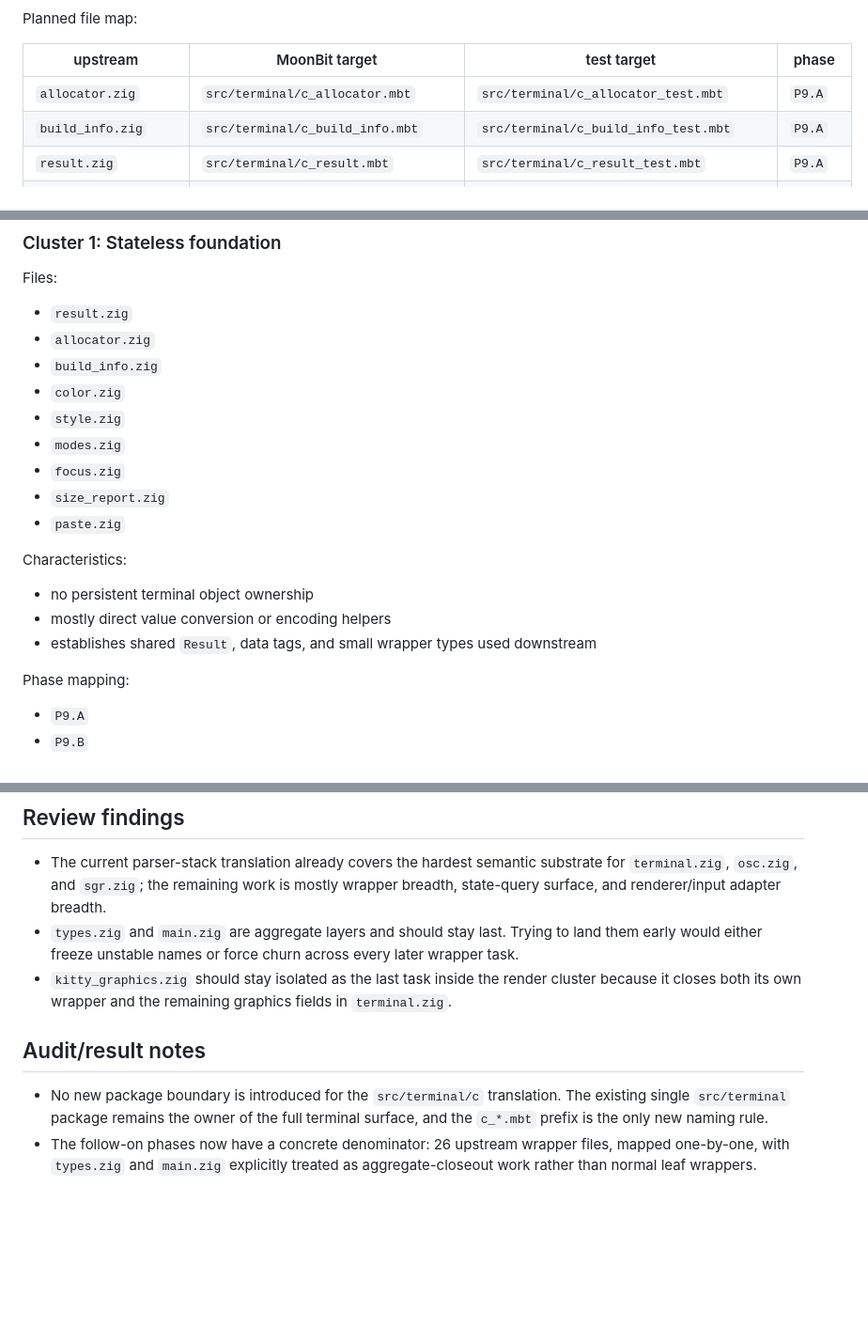
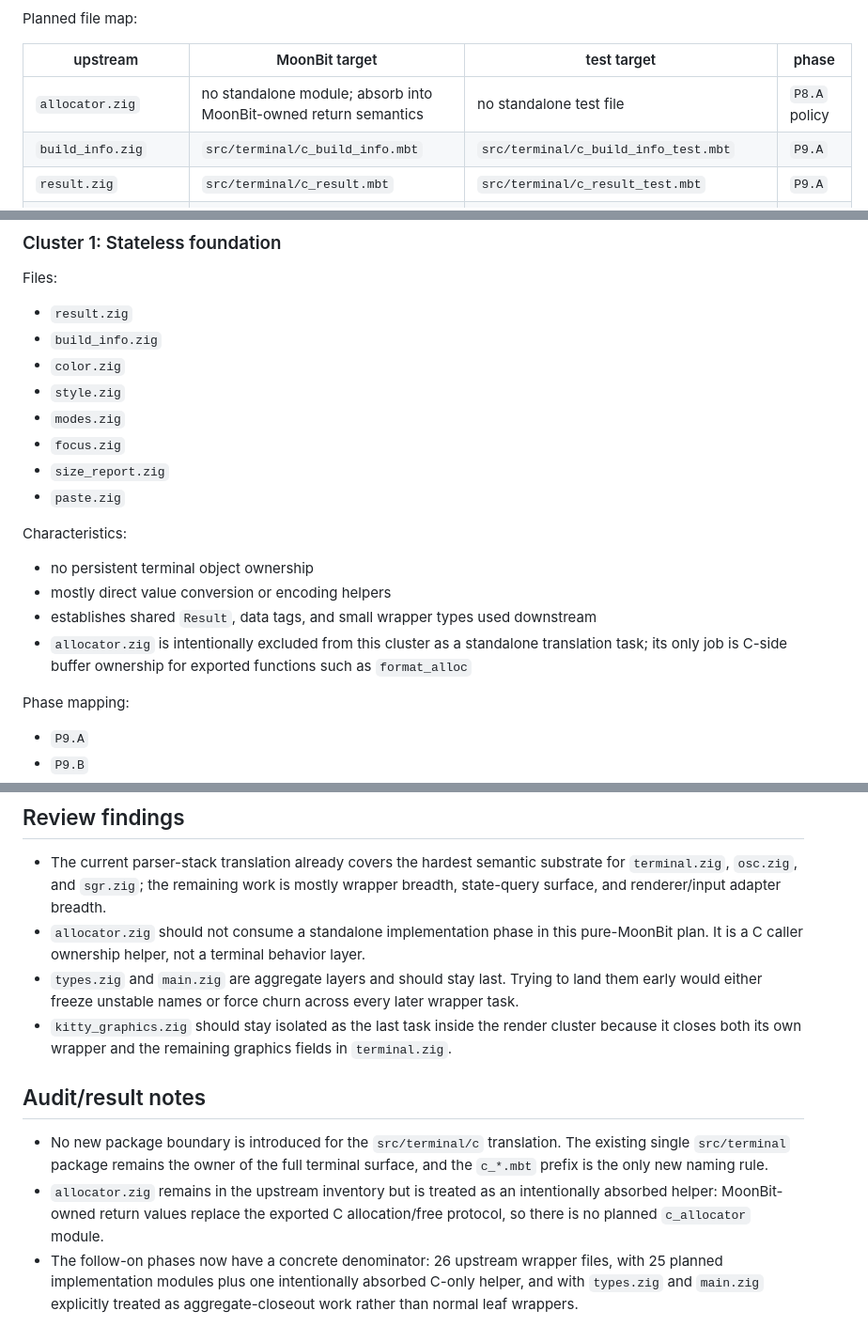
Before and after one commit to moonbit-community/tonyfettes-ghostty, a Markdown page: docs/plans/2026-04-21-p8-0-terminal-c-surface-control-plane.md, 3 parts joined by grey strips. Shown at 94% size. GitHub-like rendering; blank space fills up the shorter version.

Commit message:
docs(plan): close phase 8 c-surface control plane

```diff
--- a/docs/plans/2026-04-21-p8-0-terminal-c-surface-control-plane.md
+++ b/docs/plans/2026-04-21-p8-0-terminal-c-surface-control-plane.md
@@ -49,7 +49,7 @@ Planned file map:
 
 | upstream | MoonBit target | test target | phase |
 |---|---|---|---|
-| `allocator.zig` | `src/terminal/c_allocator.mbt` | `src/terminal/c_allocator_test.mbt` | `P9.A` |
+| `allocator.zig` | no standalone module; absorb into MoonBit-owned return semantics | no standalone test file | `P8.A` policy |
 | `build_info.zig` | `src/terminal/c_build_info.mbt` | `src/terminal/c_build_info_test.mbt` | `P9.A` |
 | `result.zig` | `src/terminal/c_result.mbt` | `src/terminal/c_result_test.mbt` | `P9.A` |
 | `color.zig` | `src/terminal/c_color.mbt` | `src/terminal/c_color_test.mbt` | `P9.B` |
@@ -85,7 +85,6 @@ The wrapper surface falls into seven dependency clusters.
 Files:
 
 - `result.zig`
-- `allocator.zig`
 - `build_info.zig`
 - `color.zig`
 - `style.zig`
@@ -100,6 +99,9 @@ Characteristics:
 - mostly direct value conversion or encoding helpers
 - establishes shared `Result`, data tags, and small wrapper types used
   downstream
+- `allocator.zig` is intentionally excluded from this cluster as a standalone
+  translation task; its only job is C-side buffer ownership for exported
+  functions such as `format_alloc`
 
 Phase mapping:
 
@@ -324,6 +326,9 @@ ordering or later subplans:
   substrate for `terminal.zig`, `osc.zig`, and `sgr.zig`; the remaining work is
   mostly wrapper breadth, state-query surface, and renderer/input adapter
   breadth.
+- `allocator.zig` should not consume a standalone implementation phase in this
+  pure-MoonBit plan. It is a C caller ownership helper, not a terminal
+  behavior layer.
 - `types.zig` and `main.zig` are aggregate layers and should stay last. Trying
   to land them early would either freeze unstable names or force churn across
   every later wrapper task.
@@ -336,6 +341,11 @@ ordering or later subplans:
 - No new package boundary is introduced for the `src/terminal/c` translation.
   The existing single `src/terminal` package remains the owner of the full
   terminal surface, and the `c_*.mbt` prefix is the only new naming rule.
+- `allocator.zig` remains in the upstream inventory but is treated as an
+  intentionally absorbed helper: MoonBit-owned return values replace the
+  exported C allocation/free protocol, so there is no planned `c_allocator`
+  module.
 - The follow-on phases now have a concrete denominator: 26 upstream wrapper
-  files, mapped one-by-one, with `types.zig` and `main.zig` explicitly treated
-  as aggregate-closeout work rather than normal leaf wrappers.
+  files, with 25 planned implementation modules plus one intentionally absorbed
+  C-only helper, and with `types.zig` and `main.zig` explicitly treated as
+  aggregate-closeout work rather than normal leaf wrappers.
```
Also changed, not shown: docs/plan.md (+8 -5 lines), docs/plans/2026-04-21-p8-a-moonbit-surface-target.md (added, +97 -0 lines).
